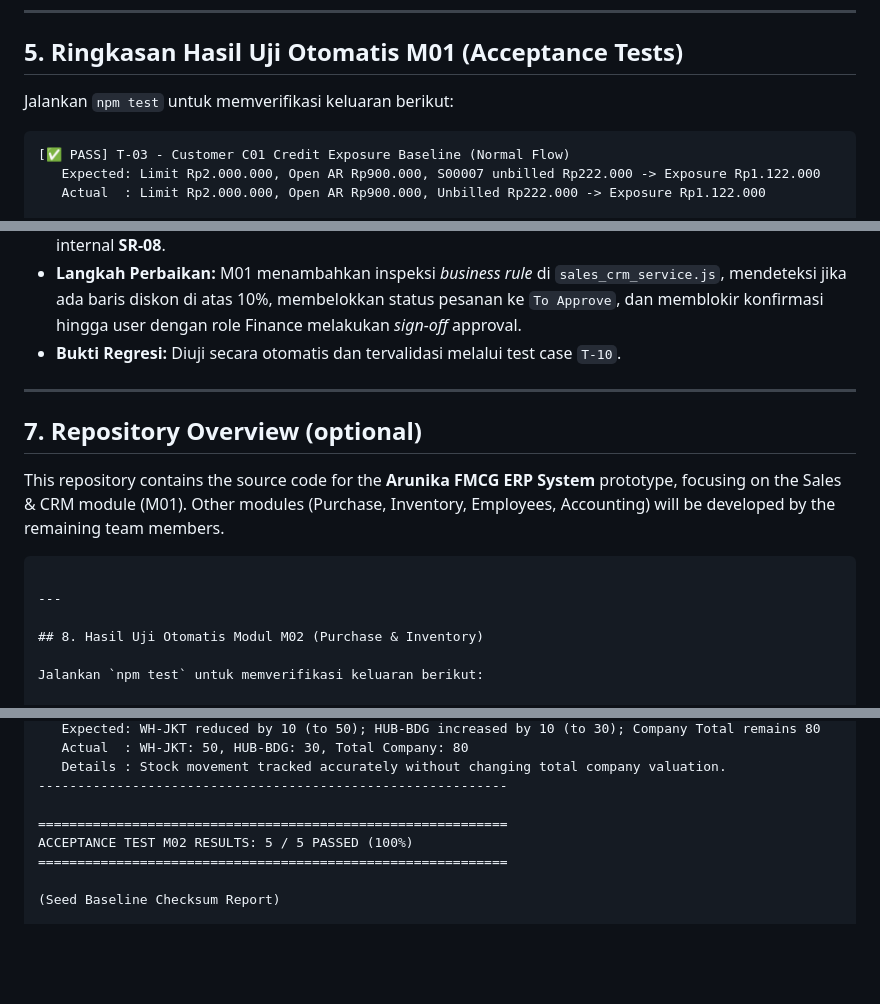
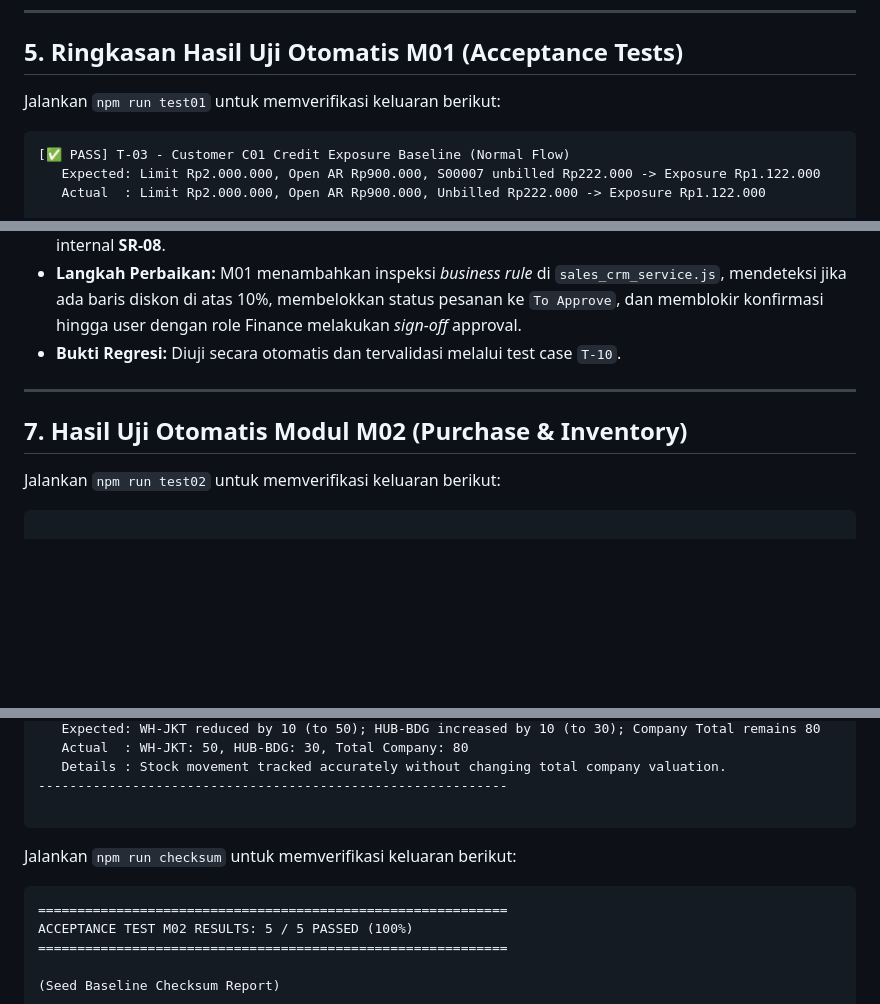
Before and after one commit to Vivien-123/arunika-fmcg-erp-system, a Markdown page: README.md, 3 parts joined by grey strips. Rendered like a GitHub page; blank space fills up the shorter version.

Commit message:
[M2] Fix test command and add checksum verification
Updated test commands and added checksum verification results.

````diff
--- a/README.md
+++ b/README.md
@@ -91,7 +91,7 @@ flowchart TD
 
 ## 5. Ringkasan Hasil Uji Otomatis M01 (Acceptance Tests)
 
-Jalankan `npm test` untuk memverifikasi keluaran berikut:
+Jalankan `npm run test01` untuk memverifikasi keluaran berikut:
 
 ```
 [✅ PASS] T-03 - Customer C01 Credit Exposure Baseline (Normal Flow)
@@ -141,17 +141,11 @@ Konflik paling kritis yang diselesaikan oleh M01 adalah **SR-01 (Keinginan Pemil
 - **Bukti Regresi:** Diuji secara otomatis dan tervalidasi melalui test case `T-10`.
 
 ---
+## 7. Hasil Uji Otomatis Modul M02 (Purchase & Inventory)
 
-## 7. Repository Overview (optional)
+Jalankan `npm run test02` untuk memverifikasi keluaran berikut:
 
-This repository contains the source code for the **Arunika FMCG ERP System** prototype, focusing on the Sales & CRM module (M01). Other modules (Purchase, Inventory, Employees, Accounting) will be developed by the remaining team members.
 ```
-
----
-
-## 8. Hasil Uji Otomatis Modul M02 (Purchase & Inventory)
-
-Jalankan `npm test` untuk memverifikasi keluaran berikut:
 
 [✅ PASS] T-05 - Create Purchase Order PO00008 (F-07) (Normal Flow)
    Expected: Document PO00008; Net Rp640.000; PPN 11% Rp70.400; Gross Rp710.400
@@ -179,6 +173,10 @@ Jalankan `npm test` untuk memverifikasi keluaran berikut:
    Details : Stock movement tracked accurately without changing total company valuation.
 ------------------------------------------------------------
 
+```
+Jalankan `npm run checksum` untuk memverifikasi keluaran berikut:
+
+```
 ============================================================
 ACCEPTANCE TEST M02 RESULTS: 5 / 5 PASSED (100%)
 ============================================================
````
Also changed, not shown: other parts of README.md (+7 -2 lines).
